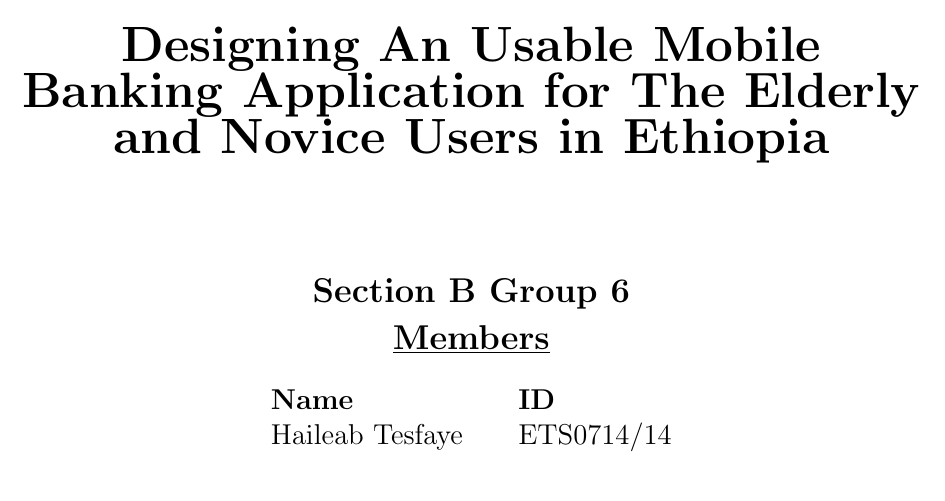
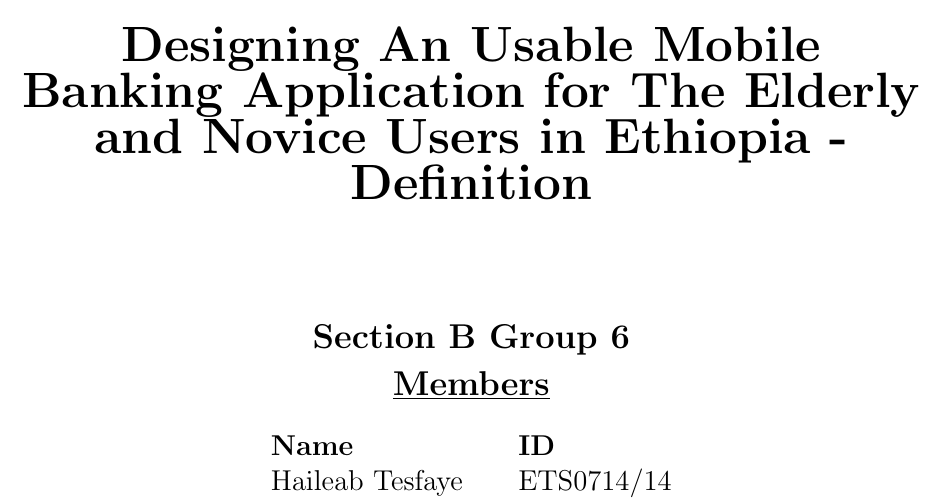
Before and after one commit to HaileabT/hci_group-6_mini-project, a LaTeX document (define/problem-statement.tex): part of page 1 of 6, cut so that both start at the same text. Compiled offline with pdfLaTeX.

Commit message:
empty: nothing

```diff
--- a/define/problem-statement.tex
+++ b/define/problem-statement.tex
@@ -18,7 +18,7 @@
   {\large\bfseries College of Engineering} \\
   {\large\bf Department of Software Engineering} \\[5mm]
   {\Large\bf Human Computer Interaction - Course Mini-Project} \\[5mm]
-  {\Huge\bfseries Designing An Usable Mobile Banking Application for The Elderly and Novice Users in Ethiopia} \\ [2cm]
+  {\Huge\bfseries Designing An Usable Mobile Banking Application for The Elderly and Novice Users in Ethiopia - Definition} \\ [2cm]
   {\Large\bfseries Section B Group 6 } \\[2mm]
   {\Large\bfseries\underbar{Members}} \\ [5mm]
   \begin{tabular}{ll}
```
Also changed, not shown: discover/documentation/designing-mobile-banking-application-for-the-elderly-and-novice-users-in-ethiopia.tex (+1 -1 lines), define/problem-statement.pdf, 1 other file.
